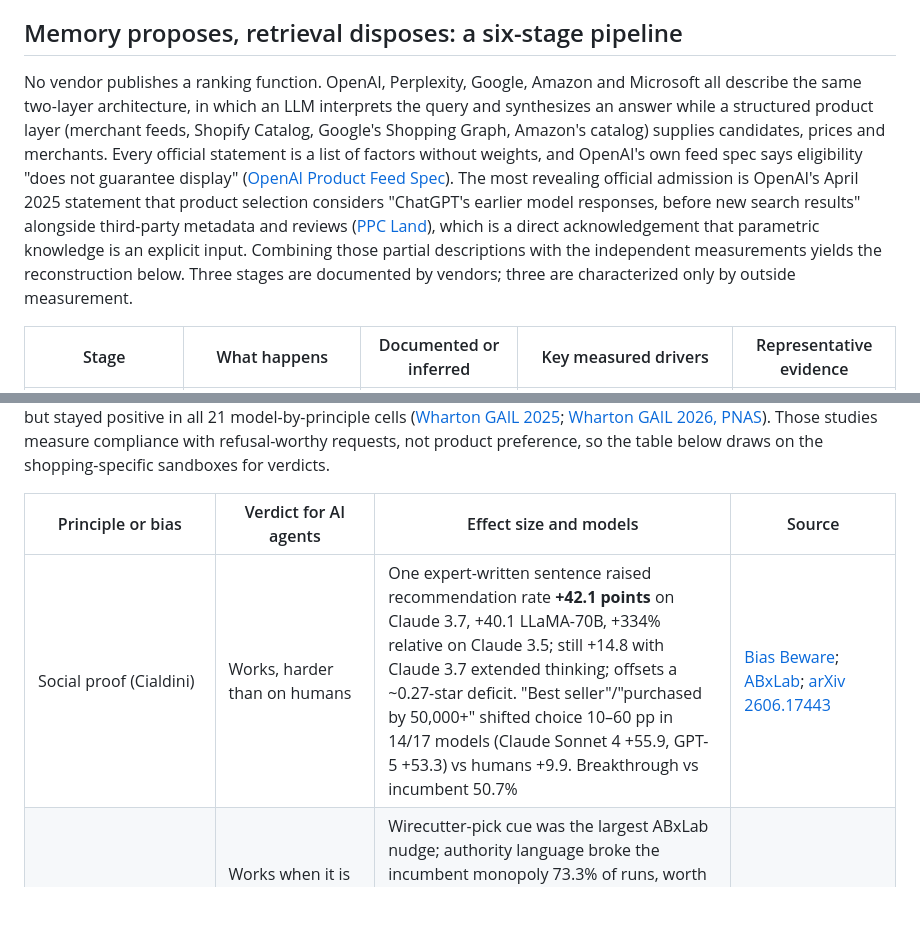
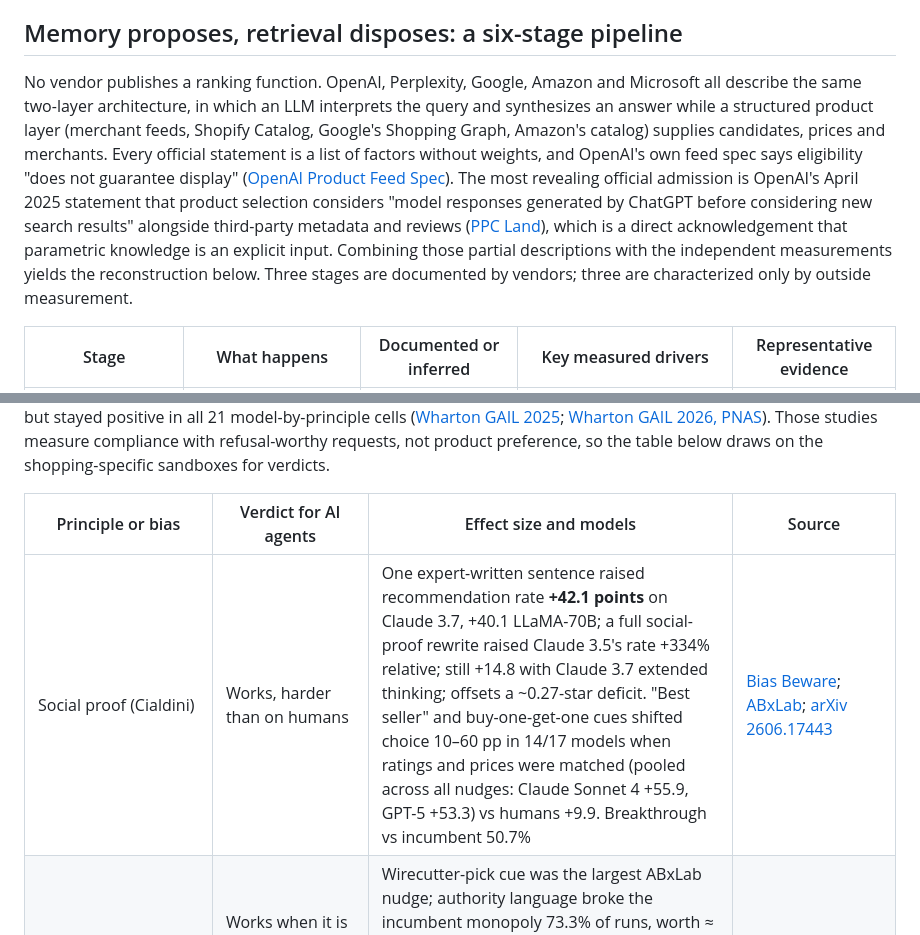
Before and after one commit to jbastide/tools, a Markdown page: how-ai-agents-choose-products/research/synthesis.md, 2 parts joined by grey strips. GitHub-like rendering; blank space fills up the shorter version.

```diff
--- a/how-ai-agents-choose-products/research/synthesis.md
+++ b/how-ai-agents-choose-products/research/synthesis.md
@@ -6,7 +6,7 @@ A note on labeling: this report marks statistics produced by companies that sell
 
 ## Memory proposes, retrieval disposes: a six-stage pipeline
 
-No vendor publishes a ranking function. OpenAI, Perplexity, Google, Amazon and Microsoft all describe the same two-layer architecture, in which an LLM interprets the query and synthesizes an answer while a structured product layer (merchant feeds, Shopify Catalog, Google's Shopping Graph, Amazon's catalog) supplies candidates, prices and merchants. Every official statement is a list of factors without weights, and OpenAI's own feed spec says eligibility "does not guarantee display" ([OpenAI Product Feed Spec](https://developers.openai.com/commerce/specs/feed)). The most revealing official admission is OpenAI's April 2025 statement that product selection considers "ChatGPT's earlier model responses, before new search results" alongside third-party metadata and reviews ([PPC Land](https://ppc.land/openai-introduces-shopping-to-chatgpt-with-1-billion-weekly-searches/)), which is a direct acknowledgement that parametric knowledge is an explicit input. Combining those partial descriptions with the independent measurements yields the reconstruction below. Three stages are documented by vendors; three are characterized only by outside measurement.
+No vendor publishes a ranking function. OpenAI, Perplexity, Google, Amazon and Microsoft all describe the same two-layer architecture, in which an LLM interprets the query and synthesizes an answer while a structured product layer (merchant feeds, Shopify Catalog, Google's Shopping Graph, Amazon's catalog) supplies candidates, prices and merchants. Every official statement is a list of factors without weights, and OpenAI's own feed spec says eligibility "does not guarantee display" ([OpenAI Product Feed Spec](https://developers.openai.com/commerce/specs/feed)). The most revealing official admission is OpenAI's April 2025 statement that product selection considers "model responses generated by ChatGPT before considering new search results" alongside third-party metadata and reviews ([PPC Land](https://ppc.land/openai-introduces-shopping-to-chatgpt-with-1-billion-weekly-searches/)), which is a direct acknowledgement that parametric knowledge is an explicit input. Combining those partial descriptions with the independent measurements yields the reconstruction below. Three stages are documented by vendors; three are characterized only by outside measurement.
 
 | Stage | What happens | Documented or inferred | Key measured drivers | Representative evidence |
 |---|---|---|---|---|
@@ -45,7 +45,7 @@ Two literatures have to be kept apart. Studies that prompt an LLM to simulate a
 
 | Principle or bias | Verdict for AI agents | Effect size and models | Source |
 |---|---|---|---|
-| Social proof (Cialdini) | Works, harder than on humans | One expert-written sentence raised recommendation rate **+42.1 points** on Claude 3.7, +40.1 LLaMA-70B, +334% relative on Claude 3.5; still +14.8 with Claude 3.7 extended thinking; offsets a ~0.27-star deficit. "Best seller"/"purchased by 50,000+" shifted choice 10–60 pp in 14/17 models (Claude Sonnet 4 +55.9, GPT-5 +53.3) vs humans +9.9. Breakthrough vs incumbent 50.7% | [Bias Beware](https://arxiv.org/html/2502.01349v2); [ABxLab](https://arxiv.org/html/2509.25609v2); [arXiv 2606.17443](https://arxiv.org/html/2606.17443v1) |
+| Social proof (Cialdini) | Works, harder than on humans | One expert-written sentence raised recommendation rate **+42.1 points** on Claude 3.7, +40.1 LLaMA-70B; a full social-proof rewrite raised Claude 3.5's rate +334% relative; still +14.8 with Claude 3.7 extended thinking; offsets a ~0.27-star deficit. "Best seller" and buy-one-get-one cues shifted choice 10–60 pp in 14/17 models when ratings and prices were matched (pooled across all nudges: Claude Sonnet 4 +55.9, GPT-5 +53.3) vs humans +9.9. Breakthrough vs incumbent 50.7% | [Bias Beware](https://arxiv.org/html/2502.01349v2); [ABxLab](https://arxiv.org/html/2509.25609v2); [arXiv 2606.17443](https://arxiv.org/html/2606.17443v1) |
 | Authority (Cialdini) | Works when it is a recognized third party or evidence claim; authoritative *tone* backfires | Wirecutter-pick cue was the largest ABxLab nudge; authority language broke the incumbent monopoly 73.3% of runs, worth ≈ +0.17 stars or a 15.3% discount (GPT-4o-mini, claude-sonnet-4-6, gemini-3-flash-preview). But "Authoritative" tone was negative on all five E-GEO engines (GPT-5, Claude Sonnet 4.5, Gemini 3 Flash, DeepSeek V3.2, Llama 4 Maverick) and not significant in the Princeton GEO paper | [ABxLab](https://arxiv.org/html/2509.25609v2); [arXiv 2606.17443](https://arxiv.org/html/2606.17443v1); [E-GEO](https://arxiv.org/html/2511.20867v2); [GEO](https://arxiv.org/html/2311.09735v3) |
 | Scarcity / urgency (Cialdini) | Null or backfires | "Only few items left" cut Claude 3.5's recommendation rate −13.5 points (≈ −30% relative); exclusivity −30 to −44.6 points on Claude 3.7; "Only X remaining" weakly negative in ACES across Claude Sonnet 4, GPT-4.1, Gemini 2.5 Flash; breakthrough vs incumbent only 11.7% | [Bias Beware](https://arxiv.org/html/2502.01349v2); [ACES](https://arxiv.org/html/2508.02630v2); [arXiv 2606.17443](https://arxiv.org/html/2606.17443v1) |
 | Commitment, unity, liking, reciprocity (Cialdini) | Strong for compliance, not seller-stageable | Commitment 47% → 83%, unity 23% → 45%, liking 19% → 26%, reciprocity 24% → 31% compliance on 2025–26 reasoning models; these require a conversational set-up a product page cannot provide | [Wharton GAIL 2026](https://gail.wharton.upenn.edu/research-and-insights/persuading-llms-objectionable-requests/) |
```
Also changed, not shown: other parts of how-ai-agents-choose-products/research/synthesis.md (+22 -22 lines).
